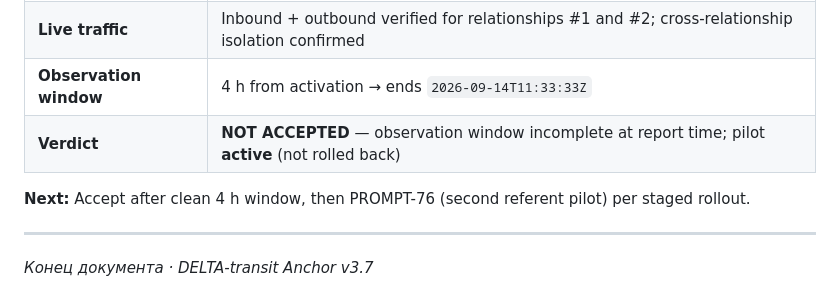
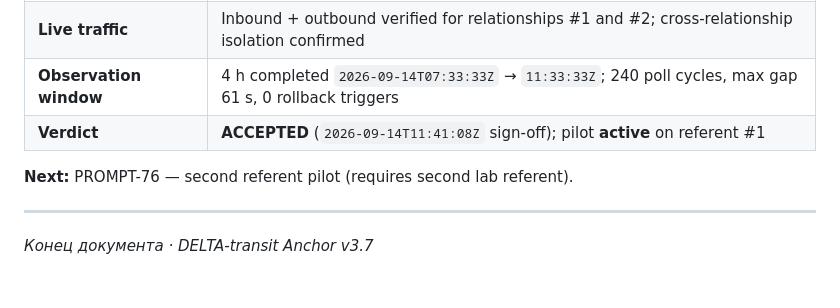
Before and after one commit to FF3mail/Proxy_Email, a Markdown page: docs/DELTA-transit_anchor.md, the part around the change. Drawn GitHub-style.

Commit message:
[PROMPT-75] Record referent #1 pilot accepted after 4h observation window
Co-authored-by: Cursor <cursoragent@cursor.com>

```diff
--- a/docs/DELTA-transit_anchor.md
+++ b/docs/DELTA-transit_anchor.md
@@ -493,10 +493,10 @@ or cutover execution in the same PROMPT.
 | **Activation restart** | `2026-09-14T07:33:33Z` |
 | **Effective modes (daemon)** | `inbound=relationship_live outbound=relationship_live watch=referent_only` |
 | **Live traffic** | Inbound + outbound verified for relationships #1 and #2; cross-relationship isolation confirmed |
-| **Observation window** | 4 h from activation → ends `2026-09-14T11:33:33Z` |
-| **Verdict** | **NOT ACCEPTED** — observation window incomplete at report time; pilot **active** (not rolled back) |
+| **Observation window** | 4 h completed `2026-09-14T07:33:33Z` → `11:33:33Z`; 240 poll cycles, max gap 61 s, 0 rollback triggers |
+| **Verdict** | **ACCEPTED** (`2026-09-14T11:41:08Z` sign-off); pilot **active** on referent #1 |
 
-**Next:** Accept after clean 4 h window, then PROMPT-76 (second referent pilot) per staged rollout.
+**Next:** PROMPT-76 — second referent pilot (requires second lab referent).
 
 ---
 
```
Also changed, not shown: docs/reports/PROMPT-75-pilot-cutover-referent-1.md (+9 -8 lines).
